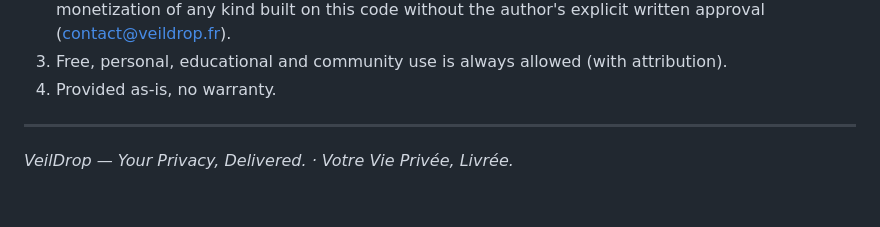
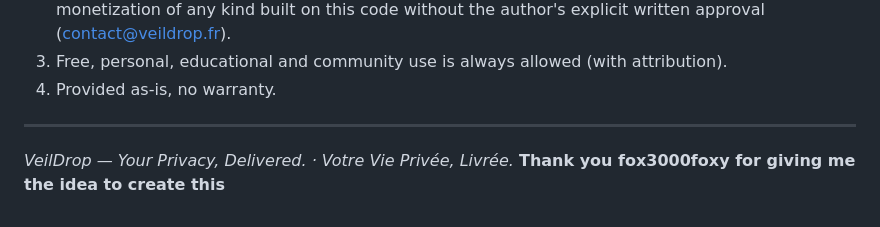
Before and after one commit to joynix28/Veildrop, a Markdown page: README.md, the part around the change. Rendered like a GitHub page.

Commit message:
Add acknowledgment in README
Added acknowledgment to fox3000foxy for inspiration.

```diff
--- a/README.md
+++ b/README.md
@@ -277,3 +277,4 @@ TL;DR:
 ---
 
 *VeilDrop — Your Privacy, Delivered. · Votre Vie Privée, Livrée.*
+**Thank you fox3000foxy for giving me the idea to create this**
```
